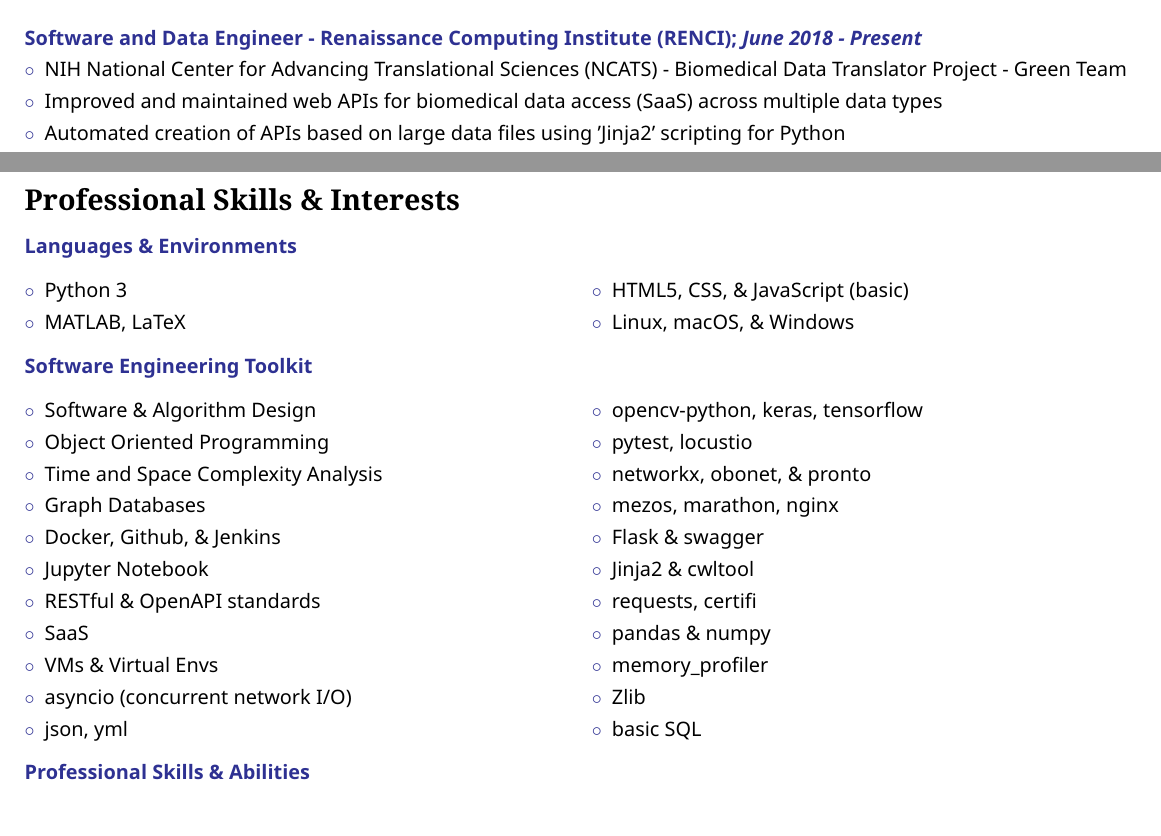
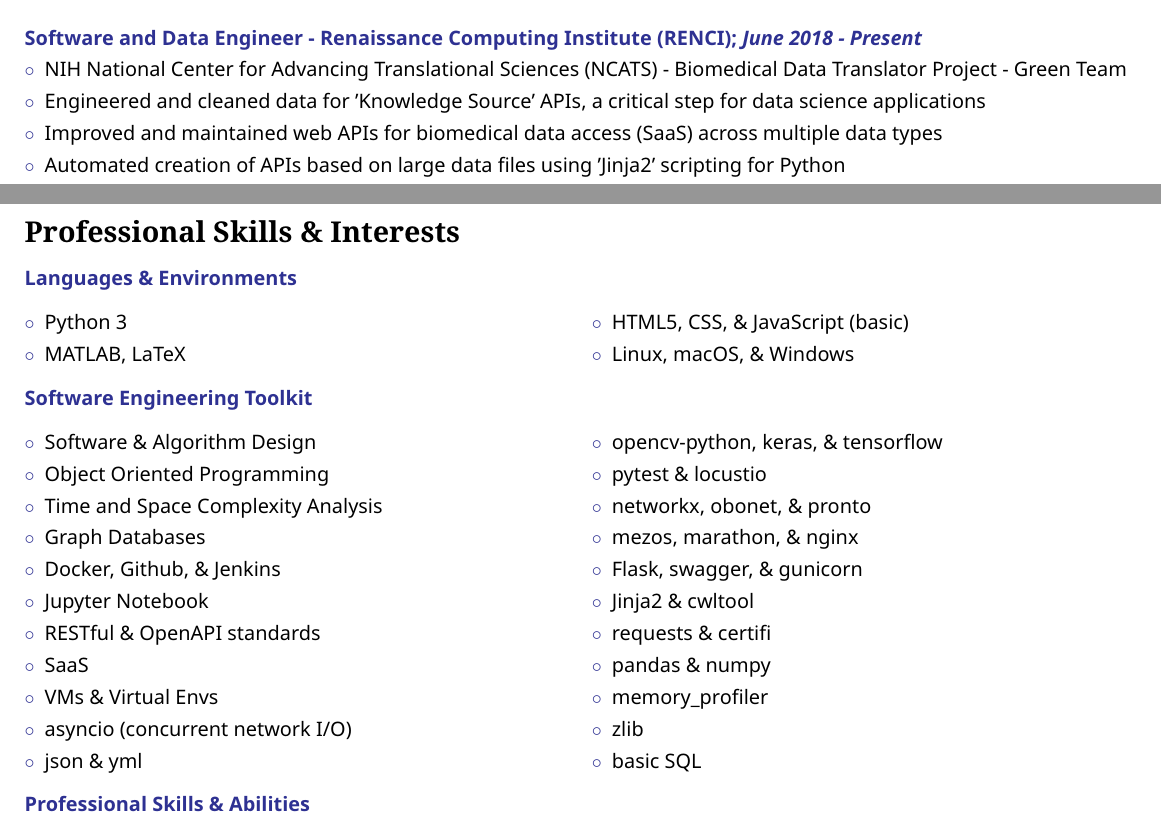
Before and after one commit to ColinKCurtis/resume, a LaTeX book (colinkcurtis_comp_vision_and_software_feb_2019.tex): two parts of pages 1 and 2 of 3, joined at a grey line, cut so that both start at the same text. The pictures show the PDF file colinkcurtis_comp_vision_and_software_feb_2019.pdf that the author committed with the source.

Commit message:
added data engineer/cleaning experience and gunicorn

```diff
--- a/colinkcurtis_comp_vision_and_software_feb_2019.tex
+++ b/colinkcurtis_comp_vision_and_software_feb_2019.tex
@@ -133,6 +133,8 @@
     \SmallSep
     \item NIH National Center for Advancing Translational Sciences (NCATS) - Biomedical Data Translator Project - Green Team
     \SmallSep
+    \item Engineered and cleaned data for 'Knowledge Source' APIs, a critical step for data science applications
+    \SmallSep
     \item Improved and maintained web APIs for biomedical data access (SaaS) across multiple data types
     \SmallSep
     \item Automated creation of APIs based on large data files using 'Jinja2' scripting for Python
@@ -258,21 +260,21 @@
         \SmallSep
         \item asyncio (concurrent network I/O)
         \SmallSep
-        \item json, yml
+        \item json \& yml
         \SmallSep
-        \item opencv-python, keras, tensorflow
+        \item opencv-python, keras, \& tensorflow
         \SmallSep
-        \item pytest, locustio
+        \item pytest \& locustio
         \SmallSep
         \item networkx, obonet, \& pronto
         \SmallSep
-        \item mezos, marathon, nginx
+        \item mezos, marathon, \& nginx
         \SmallSep
-        \item Flask \& swagger
+        \item Flask, swagger, \& gunicorn
         \SmallSep
         \item Jinja2 \& cwltool
         \SmallSep
-        \item requests, certifi
+        \item requests \& certifi
         \SmallSep
         \item pandas \& numpy
         \SmallSep
```
Also changed, not shown: colinkcurtis_comp_vision_and_software_feb_2019.pdf, colinkcurtis_comp_vision_and_software_feb_2019.tex (2 more changed lines).
